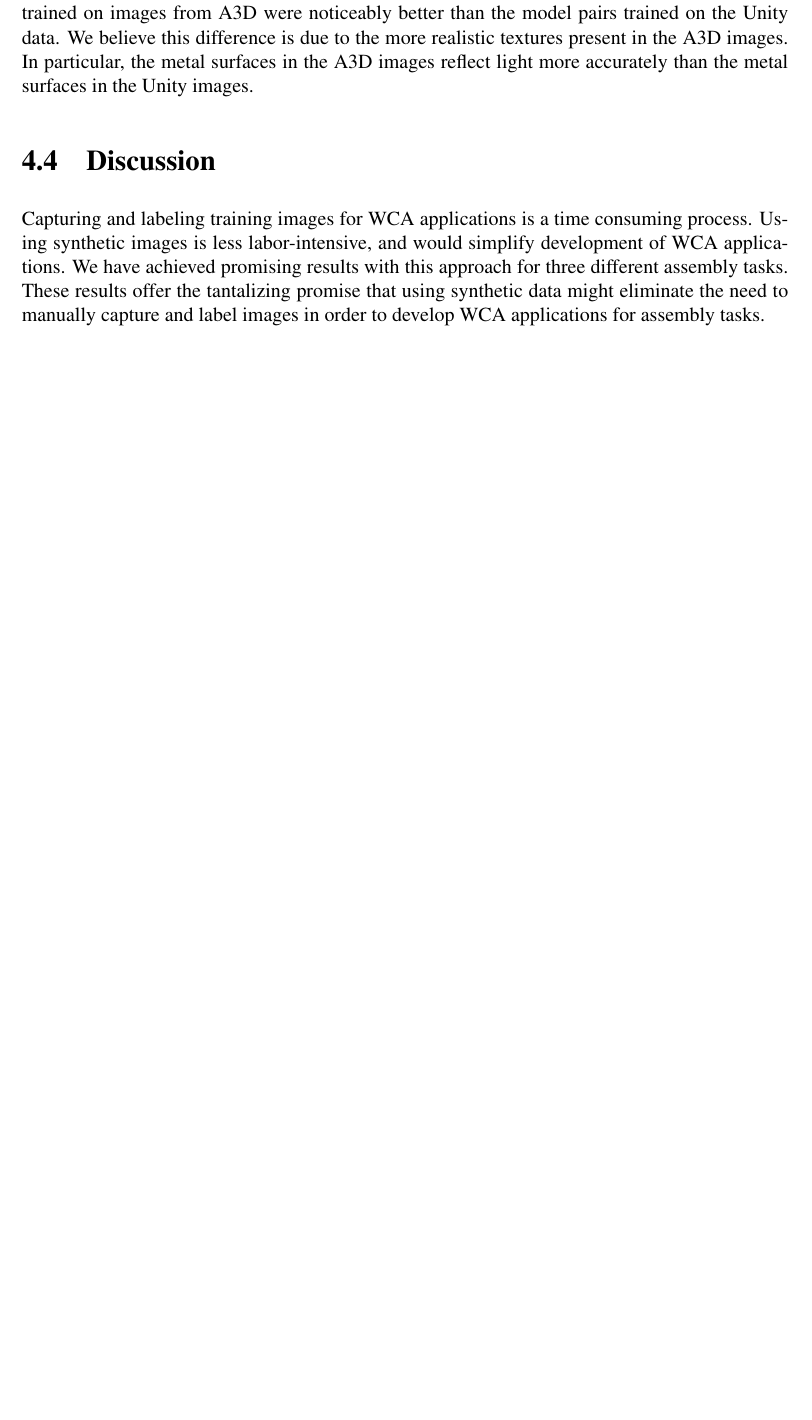
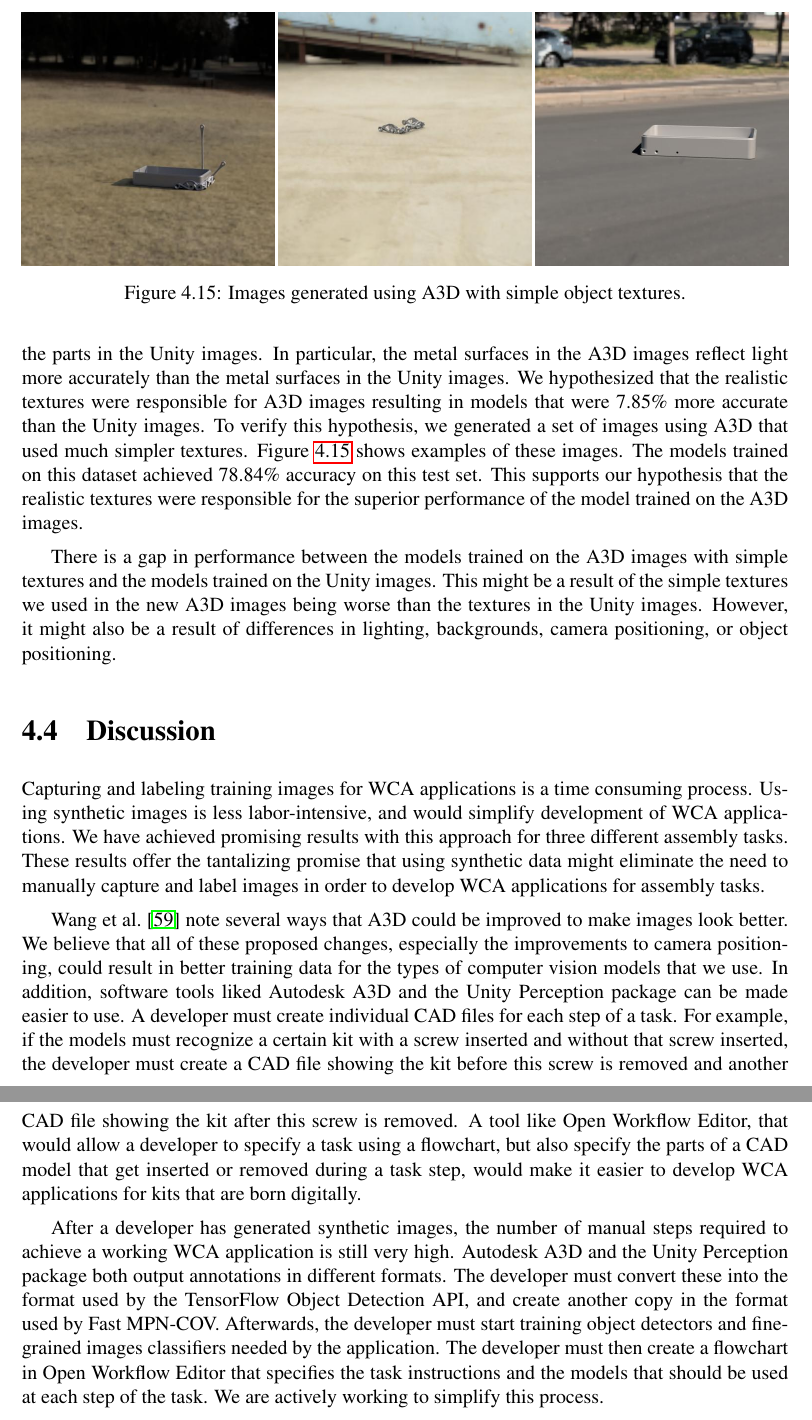
Before and after one commit to akindofyoga/thesis, a LaTeX thesis (thesis.tex, which reads synthetic.tex): part of page 30 of 72 before the commit and two parts of pages 33 and 34 of 74 after it, the two joined at a grey line, cut at the place of the change, the shorter picture padded with empty space. Compiled offline with pdfLaTeX.

Commit message:
requested changes to synthetic section

```diff
--- a/synthetic.tex
+++ b/synthetic.tex
@@ -315,10 +354,6 @@ consistent with the models for our other two kits that were also trained on
 images from Unity.
 The results from the models trained on images from A3D were noticeably better
 than the model pairs trained on the Unity data.
-We believe this difference is due to the more realistic textures present in the
-A3D images.
-In particular, the metal surfaces in the A3D images reflect light more
-accurately than the metal surfaces in the Unity images.
 
 \begin{figure}
   \includegraphics[width=0.5\columnwidth]{figures/sanitizer/unity1.png}
@@ -362,6 +397,35 @@ accurately than the metal surfaces in the Unity images.
   }\label{tab:plane_accuracy}
 \end{table}
 
+The textures of the sanitizer parts in the A3D images were more realistic than
+the textures of the parts in the Unity images.
+In particular, the metal surfaces in the A3D images reflect light more
+accurately than the metal surfaces in the Unity images.
+We hypothesized that the realistic textures were responsible for A3D images
+resulting in models that were 7.85\% more accurate than the Unity images.
+To verify this hypothesis, we generated a set of images using A3D that used much
+simpler textures.
+Figure~\ref{fig:sanitizer_a3d_simple} shows examples of these images.
+The models trained on this dataset achieved 78.84\% accuracy on this test set.
+This supports our hypothesis that the realistic textures were responsible for
+the superior performance of the model trained on the A3D images.
+
+There is a gap in performance between the models trained on the A3D images with
+simple textures and the models trained on the Unity images.
+This might be a result of the simple textures we used in the new A3D images
+being worse than the textures in the Unity images.
+However, it might also be a result of differences in lighting, backgrounds,
+camera positioning, or object positioning.
+
+\begin{figure}
+  \includegraphics[width=0.33\columnwidth]{figures/synthetic/simple1.jpg}
+  \includegraphics[width=0.33\columnwidth]{figures/synthetic/simple2.jpg}
+  \includegraphics[width=0.33\columnwidth]{figures/synthetic/simple3.jpg}
+  \caption{
+    Images generated using A3D with simple object textures.
+  }\label{fig:sanitizer_a3d_simple}
+\end{figure}
+
 \section{Discussion}
 
 Capturing and labeling training images for WCA applications is a time
@@ -371,3 +435,33 @@ promising results with this approach for three different assembly tasks.
 These results offer the tantalizing promise that
 using synthetic data might eliminate the need to manually capture and label
 images in order to develop WCA applications for assembly tasks.
+
+\citet{Wang_2022_CVPR} note several ways that A3D could be improved to make
+images look better.
+We believe that all of these proposed changes, especially the improvements to
+camera positioning, could result in better training data for the types of
+computer vision models that we use.
+In addition, software tools liked Autodesk A3D and the Unity Perception package
+can be made easier to use.
+A developer must create individual CAD files for each step of a task.
+For example, if the models must recognize a certain kit with a screw
+inserted and without that screw inserted, the developer must create a CAD file
+showing the kit before this screw is removed and another CAD file showing the
+kit after this screw is removed.
+A tool like Open Workflow Editor, that would allow a developer to
+specify a task using a flowchart, but also specify the parts of a CAD model
+that get inserted or removed during a task step, would make it easier to develop
+WCA applications for kits that are born digitally.
+
+After a developer has generated synthetic images, the number of manual steps
+required to achieve a working WCA application is still very high.
+Autodesk A3D and the Unity Perception package both output annotations in
+different formats.
+The developer must convert these into the format used by the TensorFlow Object
+Detection API, and create another copy in the format used by Fast MPN-COV.
+Afterwards, the developer must start training object detectors and fine-grained
+images classifiers needed by the application.
+The developer must then create a flowchart in Open Workflow Editor that
+specifies the task instructions and the models that should be used at each step
+of the task.
+We are actively working to simplify this process.
```
Also changed, not shown: figures/adobe_stock/concrete.jpg (added), figures/adobe_stock/wood1.jpg (added), figures/adobe_stock/wood2.jpg (added), figures/synthetic/padding.png (added), figures/synthetic/simple1.jpg (added), figures/synthetic/simple2.jpg (added), figures/synthetic/simple3.jpg (added), synthetic.tex (65 more changed lines).
